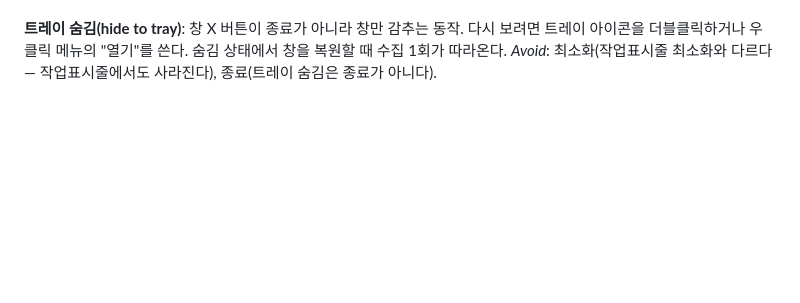
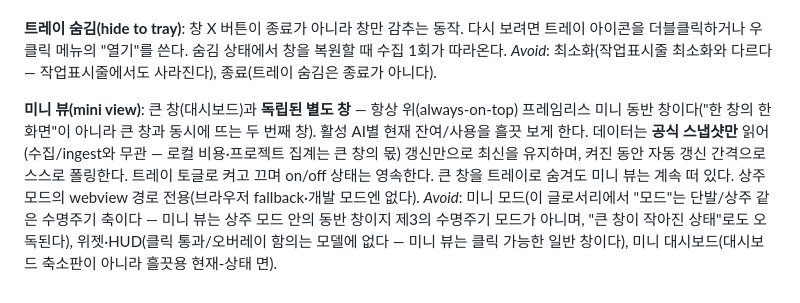
Before and after one commit to genius-kim-samsung/tokenomy, a Markdown page: CONTEXT.md, the part around the change. Drawn GitHub-style; blank space fills up the shorter version.

Commit message:
docs(domain): CONTEXT.md에 미니 뷰 용어 추가
상주 모드(ADR 0006)의 동반 창(ADR 0008). 큰 창과 독립된 always-on-top
프레임리스 미니 창으로, 공식 스냅샷만 읽어(수집/ingest 무관) 활성 AI별
현재 잔여를 흘끗 보게 한다. "모드"는 글로서리에서 수명주기 축이라
"미니 뷰"로 명명하고 정의에 "별도 독립 창"을 못박는다.

Co-Authored-By: Claude Opus 4.8 (1M context) <noreply@anthropic.com>
Claude-Session: https://claude.ai/code/session_01HChakZDByhG9fFLtzB2tyF

```diff
--- a/CONTEXT.md
+++ b/CONTEXT.md
@@ -89,3 +89,7 @@ _Avoid_: 백그라운드 모드(상주 중에도 주기 작업은 돌지 않는
 **트레이 숨김(hide to tray)**:
 창 X 버튼이 종료가 아니라 창만 감추는 동작. 다시 보려면 트레이 아이콘을 더블클릭하거나 우클릭 메뉴의 "열기"를 쓴다. 숨김 상태에서 창을 복원할 때 수집 1회가 따라온다.
 _Avoid_: 최소화(작업표시줄 최소화와 다르다 — 작업표시줄에서도 사라진다), 종료(트레이 숨김은 종료가 아니다).
+
+**미니 뷰(mini view)**:
+큰 창(대시보드)과 **독립된 별도 창** — 항상 위(always-on-top) 프레임리스 미니 동반 창이다("한 창의 한 화면"이 아니라 큰 창과 동시에 뜨는 두 번째 창). 활성 AI별 현재 잔여/사용을 흘끗 보게 한다. 데이터는 **공식 스냅샷만** 읽어(수집/ingest와 무관 — 로컬 비용·프로젝트 집계는 큰 창의 몫) 갱신만으로 최신을 유지하며, 켜진 동안 자동 갱신 간격으로 스스로 폴링한다. 트레이 토글로 켜고 끄며 on/off 상태는 영속한다. 큰 창을 트레이로 숨겨도 미니 뷰는 계속 떠 있다. 상주 모드의 webview 경로 전용(브라우저 fallback·개발 모드엔 없다).
+_Avoid_: 미니 모드(이 글로서리에서 "모드"는 단발/상주 같은 수명주기 축이다 — 미니 뷰는 상주 모드 안의 동반 창이지 제3의 수명주기 모드가 아니며, "큰 창이 작아진 상태"로도 오독된다), 위젯·HUD(클릭 통과/오버레이 함의는 모델에 없다 — 미니 뷰는 클릭 가능한 일반 창이다), 미니 대시보드(대시보드 축소판이 아니라 흘끗용 현재-상태 면).
```
